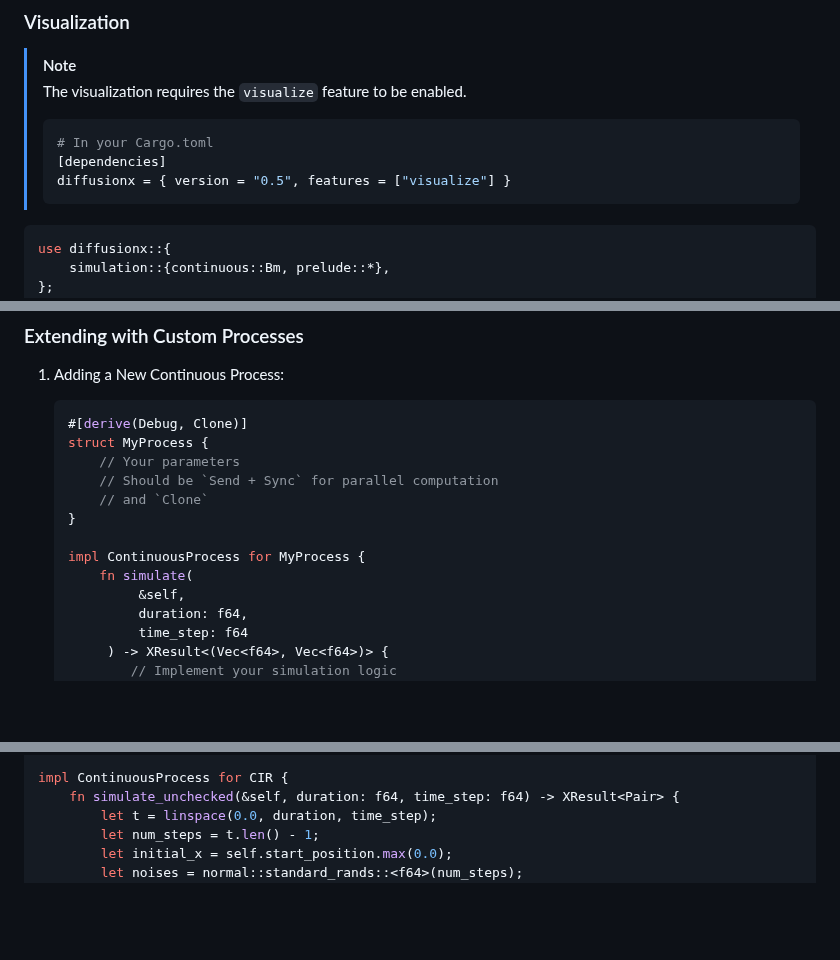
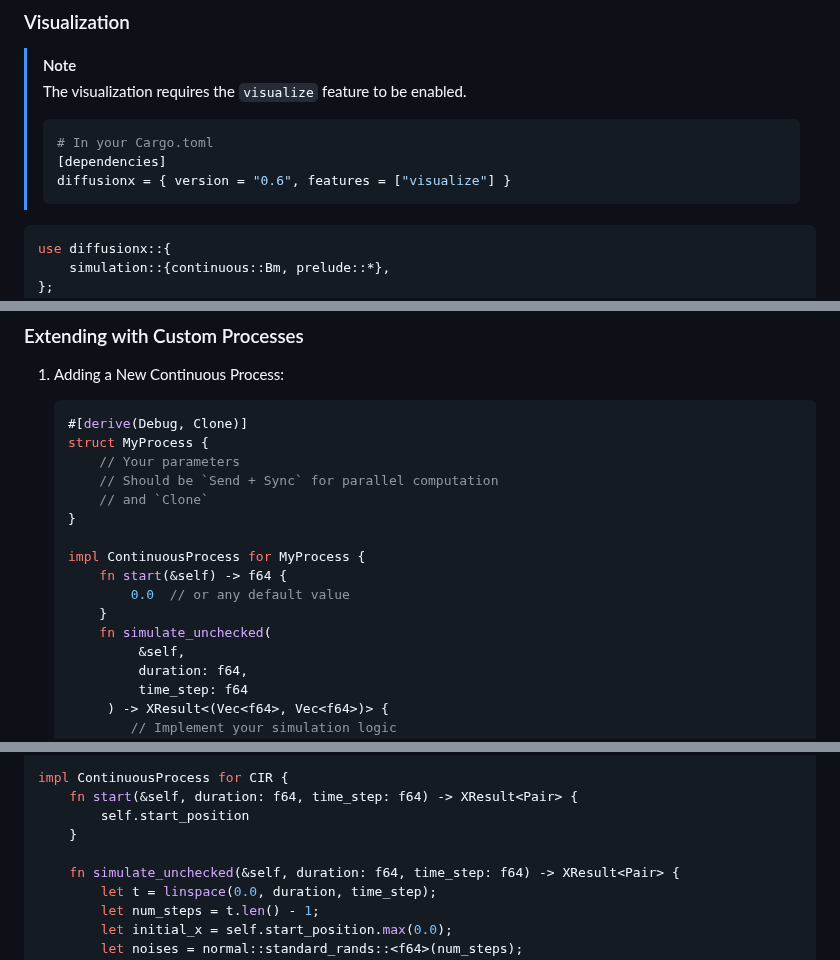
Before and after one commit to tangxiangong/diffusionx, a Markdown page: README.md, 3 parts joined by grey strips. Drawn GitHub-style; blank space fills up the shorter version.

````diff
--- a/README.md
+++ b/README.md
@@ -112,7 +112,7 @@ fn main() -> Result<(), Box<dyn std::error::Error>> {
 > ```toml
 > # In your Cargo.toml
 > [dependencies]
-> diffusionx = { version = "0.5", features = ["visualize"] }
+> diffusionx = { version = "0.6", features = ["visualize"] }
 > ```
 
 ```rust
@@ -167,7 +167,10 @@ DiffusionX is designed with a trait-based system for high extensibility and perf
    }
 
    impl ContinuousProcess for MyProcess {
-       fn simulate(
+       fn start(&self) -> f64 {
+           0.0  // or any default value
+       }
+       fn simulate_unchecked(
             &self,
             duration: f64,
             time_step: f64
@@ -241,6 +244,10 @@ impl CIR {
 }
 
 impl ContinuousProcess for CIR {
+    fn start(&self, duration: f64, time_step: f64) -> XResult<Pair> {
+        self.start_position
+    }
+
     fn simulate_unchecked(&self, duration: f64, time_step: f64) -> XResult<Pair> {
         let t = linspace(0.0, duration, time_step);
         let num_steps = t.len() - 1;
````
Also changed, not shown: README-zh.md (+10 -2 lines).
